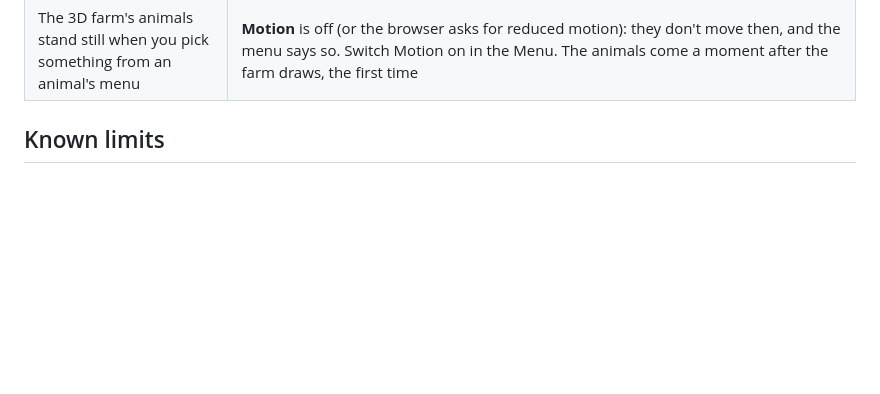
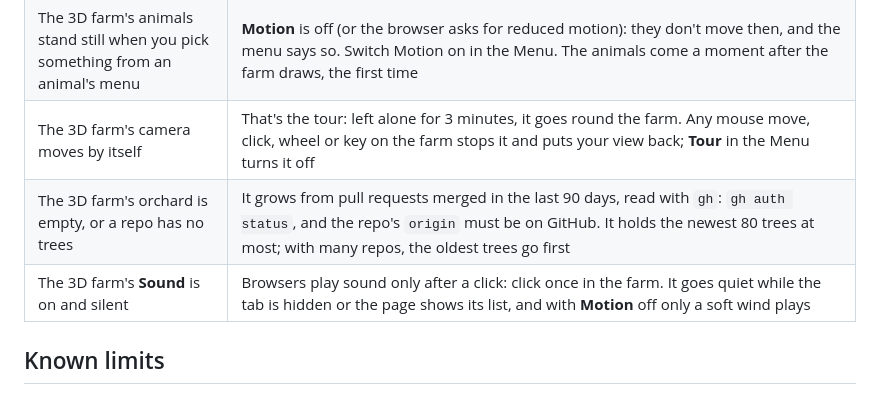
Before and after one commit to hamsathul/agentville, a Markdown page: README.md, the part around one of its changes. Drawn GitHub-style; blank space fills up the shorter version.

Commit message:
README: troubleshooting for the 3D farm's tour, orchard and sound; a blank line before its picture
Co-Authored-By: Claude Opus 5.5 (1M context) <noreply@anthropic.com>

```diff
--- a/README.md
+++ b/README.md
@@ -1872,6 +1873,9 @@ and can do is in [docs/worlds.md](docs/worlds.md).
 | A field in the 3D farm shows simple shapes instead of crops, or a tractor made of boxes | Their models haven't loaded yet (a moment after the farm draws, the first time), or `npm run farm3d-models` hasn't been run since an update that changed them: run it and reload |
 | No machine comes out on the 3D farm for a heavy step | Machines go out for tests, builds, installs, pushes, deploys, a big edit (five files or more written in the last 5 minutes) and a compaction, only for a farmer at work in a field and drawn (not hidden by **Resting**). One waits in the shed while its farmer walks over |
 | The 3D farm's animals stand still when you pick something from an animal's menu | **Motion** is off (or the browser asks for reduced motion): they don't move then, and the menu says so. Switch Motion on in the Menu. The animals come a moment after the farm draws, the first time |
+| The 3D farm's camera moves by itself | That's the tour: left alone for 3 minutes, it goes round the farm. Any mouse move, click, wheel or key on the farm stops it and puts your view back; **Tour** in the Menu turns it off |
+| The 3D farm's orchard is empty, or a repo has no trees | It grows from pull requests merged in the last 90 days, read with `gh`: `gh auth status`, and the repo's `origin` must be on GitHub. It holds the newest 80 trees at most; with many repos, the oldest trees go first |
+| The 3D farm's **Sound** is on and silent | Browsers play sound only after a click: click once in the farm. It goes quiet while the tab is hidden or the page shows its list, and with **Motion** off only a soft wind plays |
 
 ## Known limits
 
```
Also changed, not shown: other parts of README.md (+1 -0 lines).
